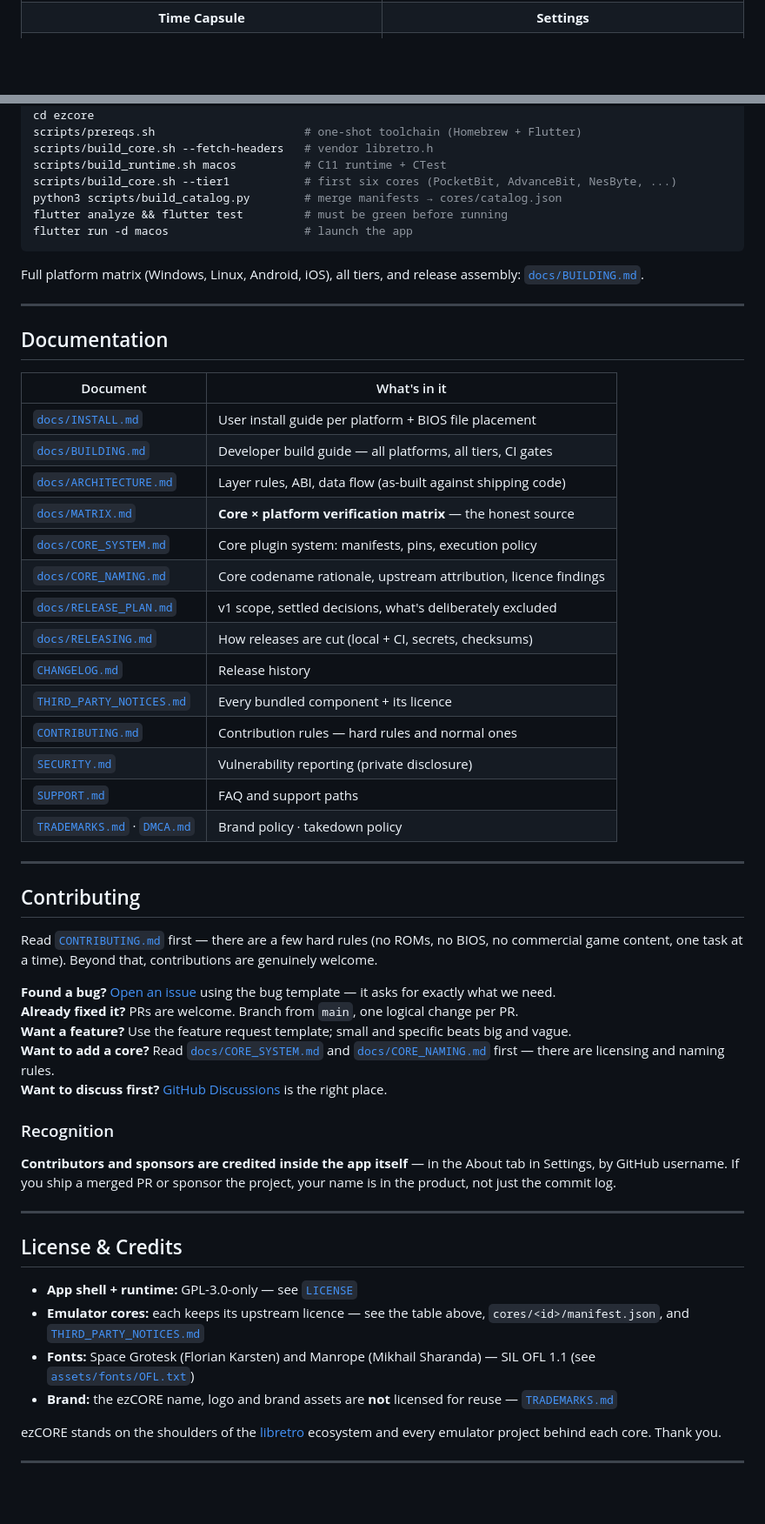
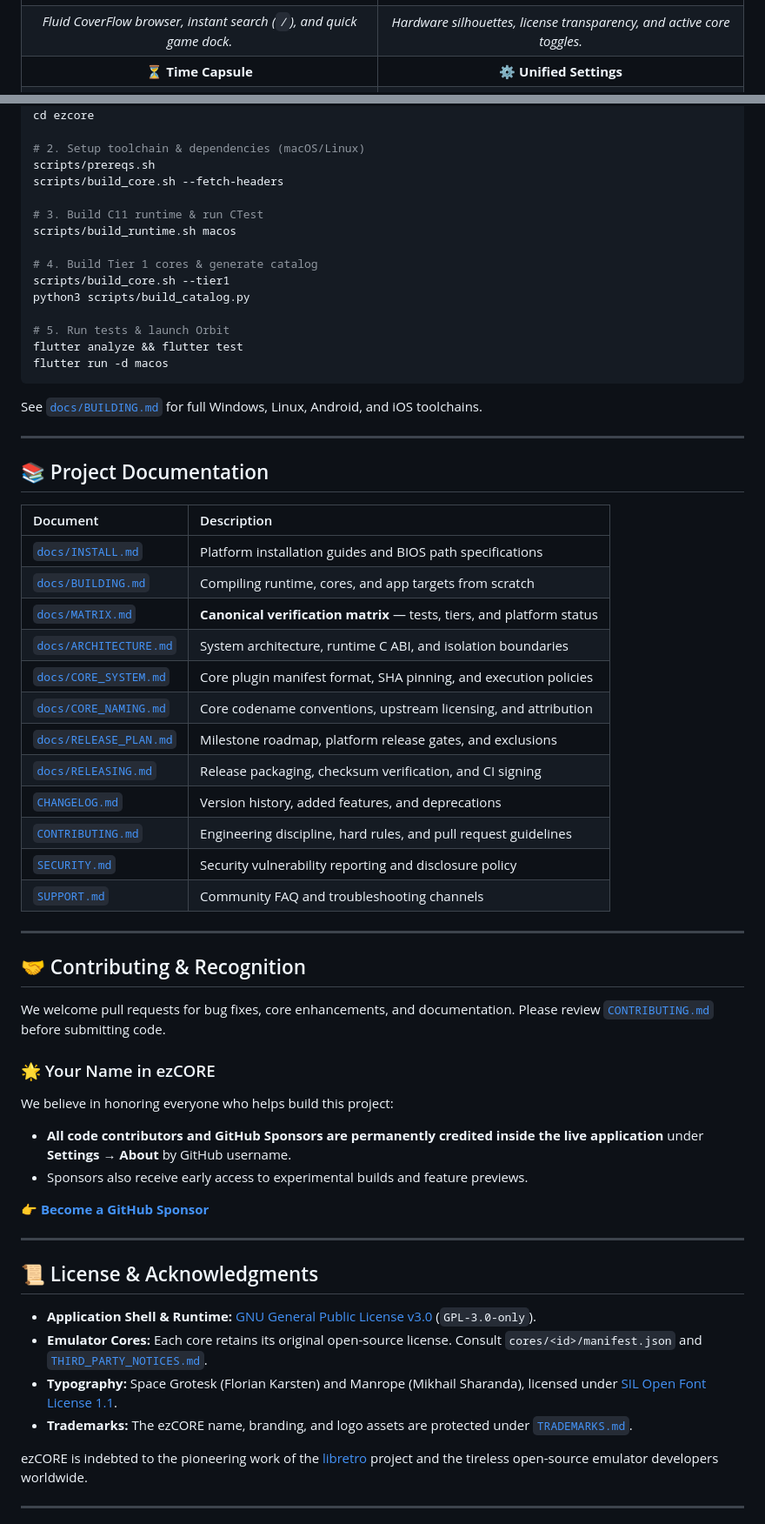
Before and after one commit to 0xJ1nn/ezcore, a Markdown page: README.md, 2 parts joined by grey strips. Shown at 87% size. Rendered like a GitHub page; blank space fills up the shorter version.

````diff
--- a/README.md
+++ b/README.md
@@ -46,4 +54,5 @@ Flutter UI (Orbit)  →  C ABI / FFI  →  ezCore Runtime (C11)  →  modular li
 |:---:|:---:|
 | ![Library — CoverFlow browser](docs/images/library.png) | ![Systems — core browser](docs/images/systems.png) |
-| **Time Capsule** | **Settings** |
+| *Fluid CoverFlow browser, instant search (`/`), and quick game dock.* | *Hardware silhouettes, license transparency, and active core toggles.* |
+| **⏳ Time Capsule** | **⚙️ Unified Settings** |
 | ![Time Capsule — local save vault](docs/images/time-capsule.png) | ![Settings — six preference tabs](docs/images/settings.png) |
@@ -213,63 +204,66 @@ See [`docs/ARCHITECTURE.md`](docs/ARCHITECTURE.md) for the full layer breakdown
 git clone https://github.com/JinUltimate1995/ezcore.git
 cd ezcore
-scripts/prereqs.sh                      # one-shot toolchain (Homebrew + Flutter)
-scripts/build_core.sh --fetch-headers   # vendor libretro.h
-scripts/build_runtime.sh macos          # C11 runtime + CTest
-scripts/build_core.sh --tier1           # first six cores (PocketBit, AdvanceBit, NesByte, ...)
-python3 scripts/build_catalog.py        # merge manifests → cores/catalog.json
-flutter analyze && flutter test         # must be green before running
-flutter run -d macos                    # launch the app
+
+# 2. Setup toolchain & dependencies (macOS/Linux)
+scripts/prereqs.sh
+scripts/build_core.sh --fetch-headers
+
+# 3. Build C11 runtime & run CTest
+scripts/build_runtime.sh macos
+
+# 4. Build Tier 1 cores & generate catalog
+scripts/build_core.sh --tier1
+python3 scripts/build_catalog.py
+
+# 5. Run tests & launch Orbit
+flutter analyze && flutter test
+flutter run -d macos
 ```
 
-Full platform matrix (Windows, Linux, Android, iOS), all tiers, and release assembly: [`docs/BUILDING.md`](docs/BUILDING.md).
+See [`docs/BUILDING.md`](docs/BUILDING.md) for full Windows, Linux, Android, and iOS toolchains.
 
 ---
 
-## Documentation
+## 📚 Project Documentation
 
-| Document | What's in it |
-|---|---|
-| [`docs/INSTALL.md`](docs/INSTALL.md) | User install guide per platform + BIOS file placement |
-| [`docs/BUILDING.md`](docs/BUILDING.md) | Developer build guide — all platforms, all tiers, CI gates |
-| [`docs/ARCHITECTURE.md`](docs/ARCHITECTURE.md) | Layer rules, ABI, data flow (as-built against shipping code) |
-| [`docs/MATRIX.md`](docs/MATRIX.md) | **Core × platform verification matrix** — the honest source |
-| [`docs/CORE_SYSTEM.md`](docs/CORE_SYSTEM.md) | Core plugin system: manifests, pins, execution policy |
-| [`docs/CORE_NAMING.md`](docs/CORE_NAMING.md) | Core codename rationale, upstream attribution, licence findings |
-| [`docs/RELEASE_PLAN.md`](docs/RELEASE_PLAN.md) | v1 scope, settled decisions, what's deliberately excluded |
-| [`docs/RELEASING.md`](docs/RELEASING.md) | How releases are cut (local + CI, secrets, checksums) |
-| [`CHANGELOG.md`](CHANGELOG.md) | Release history |
-| [`THIRD_PARTY_NOTICES.md`](THIRD_PARTY_NOTICES.md) | Every bundled component + its licence |
-| [`CONTRIBUTING.md`](CONTRIBUTING.md) | Contribution rules — hard rules and normal ones |
-| [`SECURITY.md`](SECURITY.md) | Vulnerability reporting (private disclosure) |
-| [`SUPPORT.md`](SUPPORT.md) | FAQ and support paths |
-| [`TRADEMARKS.md`](TRADEMARKS.md) · [`DMCA.md`](DMCA.md) | Brand policy · takedown policy |
+| Document | Description |
+|:---|:---|
+| [`docs/INSTALL.md`](docs/INSTALL.md) | Platform installation guides and BIOS path specifications |
+| [`docs/BUILDING.md`](docs/BUILDING.md) | Compiling runtime, cores, and app targets from scratch |
+| [`docs/MATRIX.md`](docs/MATRIX.md) | **Canonical verification matrix** — tests, tiers, and platform status |
+| [`docs/ARCHITECTURE.md`](docs/ARCHITECTURE.md) | System architecture, runtime C ABI, and isolation boundaries |
+| [`docs/CORE_SYSTEM.md`](docs/CORE_SYSTEM.md) | Core plugin manifest format, SHA pinning, and execution policies |
+| [`docs/CORE_NAMING.md`](docs/CORE_NAMING.md) | Core codename conventions, upstream licensing, and attribution |
+| [`docs/RELEASE_PLAN.md`](docs/RELEASE_PLAN.md) | Milestone roadmap, platform release gates, and exclusions |
+| [`docs/RELEASING.md`](docs/RELEASING.md) | Release packaging, checksum verification, and CI signing |
+| [`CHANGELOG.md`](CHANGELOG.md) | Version history, added features, and deprecations |
+| [`CONTRIBUTING.md`](CONTRIBUTING.md) | Engineering discipline, hard rules, and pull request guidelines |
+| [`SECURITY.md`](SECURITY.md) | Security vulnerability reporting and disclosure policy |
+| [`SUPPORT.md`](SUPPORT.md) | Community FAQ and troubleshooting channels |
 
 ---
 
-## Contributing
+## 🤝 Contributing & Recognition
 
-Read [`CONTRIBUTING.md`](CONTRIBUTING.md) first — there are a few hard rules (no ROMs, no BIOS, no commercial game content, one task at a time). Beyond that, contributions are genuinely welcome.
+We welcome pull requests for bug fixes, core enhancements, and documentation. Please review [`CONTRIBUTING.md`](CONTRIBUTING.md) before submitting code.
 
-**Found a bug?** [Open an issue](https://github.com/JinUltimate1995/ezcore/issues/new/choose) using the bug template — it asks for exactly what we need.
-**Already fixed it?** PRs are welcome. Branch from `main`, one logical change per PR.
-**Want a feature?** Use the feature request template; small and specific beats big and vague.
-**Want to add a core?** Read [`docs/CORE_SYSTEM.md`](docs/CORE_SYSTEM.md) and [`docs/CORE_NAMING.md`](docs/CORE_NAMING.md) first — there are licensing and naming rules.
-**Want to discuss first?** [GitHub Discussions](https://github.com/JinUltimate1995/ezcore/discussions) is the right place.
+### 🌟 Your Name in ezCORE
+We believe in honoring everyone who helps build this project:
+* **All code contributors and GitHub Sponsors are permanently credited inside the live application** under **Settings → About** by GitHub username.
+* Sponsors also receive early access to experimental builds and feature previews.
 
-### Recognition
-
-**Contributors and sponsors are credited inside the app itself** — in the About tab in Settings, by GitHub username. If you ship a merged PR or sponsor the project, your name is in the product, not just the commit log.
+👉 **[Become a GitHub Sponsor](https://github.com/sponsors/JinUltimate1995)**
 
 ---
 
-## License & Credits
+## 📜 License & Acknowledgments
 
-- **App shell + runtime:** GPL-3.0-only — see [`LICENSE`](LICENSE)
-- **Emulator cores:** each keeps its upstream licence — see the table above, `cores/<id>/manifest.json`, and [`THIRD_PARTY_NOTICES.md`](THIRD_PARTY_NOTICES.md)
-- **Fonts:** Space Grotesk (Florian Karsten) and Manrope (Mikhail Sharanda) — SIL OFL 1.1 (see [`assets/fonts/OFL.txt`](assets/fonts/OFL.txt))
-- **Brand:** the ezCORE name, logo and brand assets are **not** licensed for reuse — [`TRADEMARKS.md`](TRADEMARKS.md)
+* **Application Shell & Runtime:** [GNU General Public License v3.0](LICENSE) (`GPL-3.0-only`).
+* **Emulator Cores:** Each core retains its original open-source license. Consult `cores/<id>/manifest.json` and [`THIRD_PARTY_NOTICES.md`](THIRD_PARTY_NOTICES.md).
+* **Typography:** Space Grotesk (Florian Karsten) and Manrope (Mikhail Sharanda), licensed under [SIL Open Font License 1.1](assets/fonts/OFL.txt).
+* **Trademarks:** The ezCORE name, branding, and logo assets are protected under [`TRADEMARKS.md`](TRADEMARKS.md).
 
-ezCORE stands on the shoulders of the [libretro](https://www.libretro.com/) ecosystem and every emulator project behind each core. Thank you.
+ezCORE is indebted to the pioneering work of the [libretro](https://www.libretro.com/) project and the tireless open-source emulator developers worldwide.
 
 ---
 
````
Also changed, not shown: other parts of README.md (+134 -158 lines).
